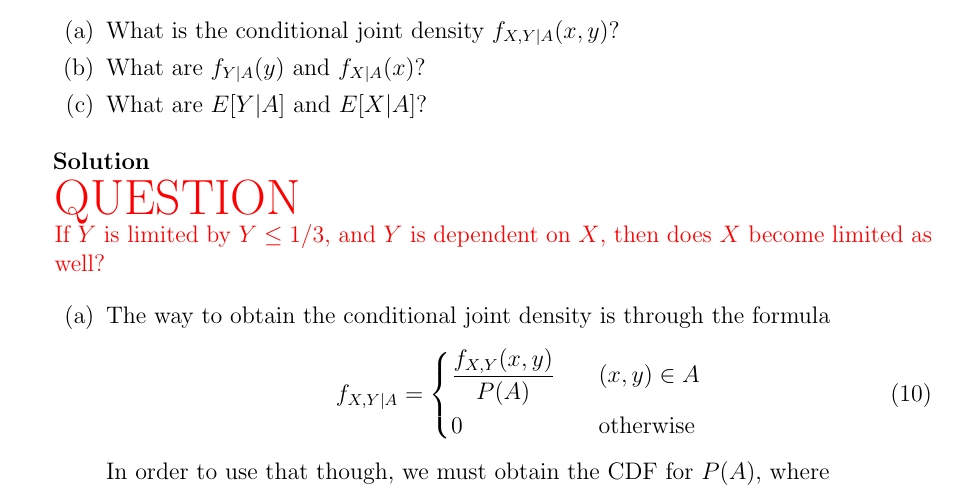
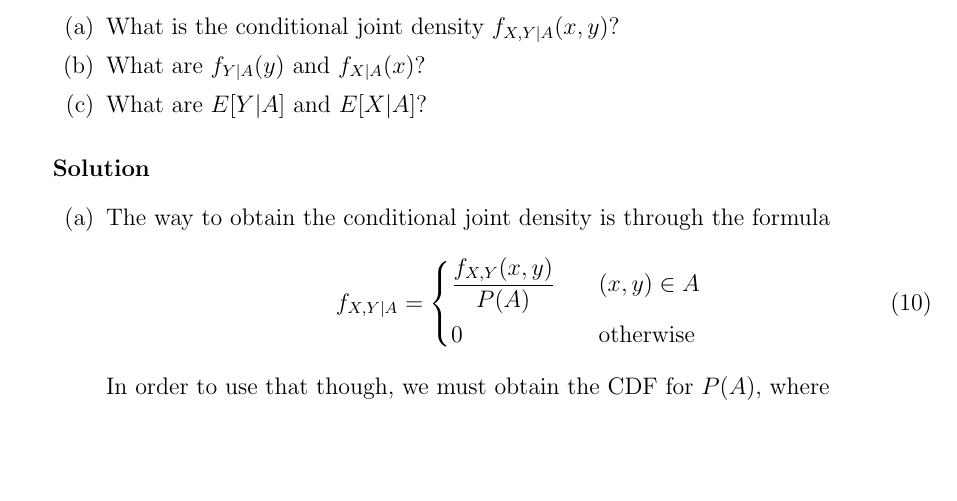
Before and after one commit to hershal/ee351k, a LaTeX problem sheet (homeworks/hw6/writeup.tex): part of page 3 of 8, cut so that both start at the same text, the shorter picture padded with empty space. Compiled offline with pdfLaTeX.

Commit message:
removed question

```diff
--- a/homeworks/hw6/writeup.tex
+++ b/homeworks/hw6/writeup.tex
@@ -135,11 +135,6 @@
     \item What are $E[Y|A]$ and $E[X|A]$?
     \end{enumerate}
     \begin{solution} \hfill
-
-      {\color{red}{\huge QUESTION}\\ If $Y$ is limited by $Y\le1/3$,
-        and $Y$ is dependent on $X$, then does $X$ become limited as
-        well?}
-
       \begin{enumerate}
       \item The way to obtain the conditional joint density is through
         the formula
```
